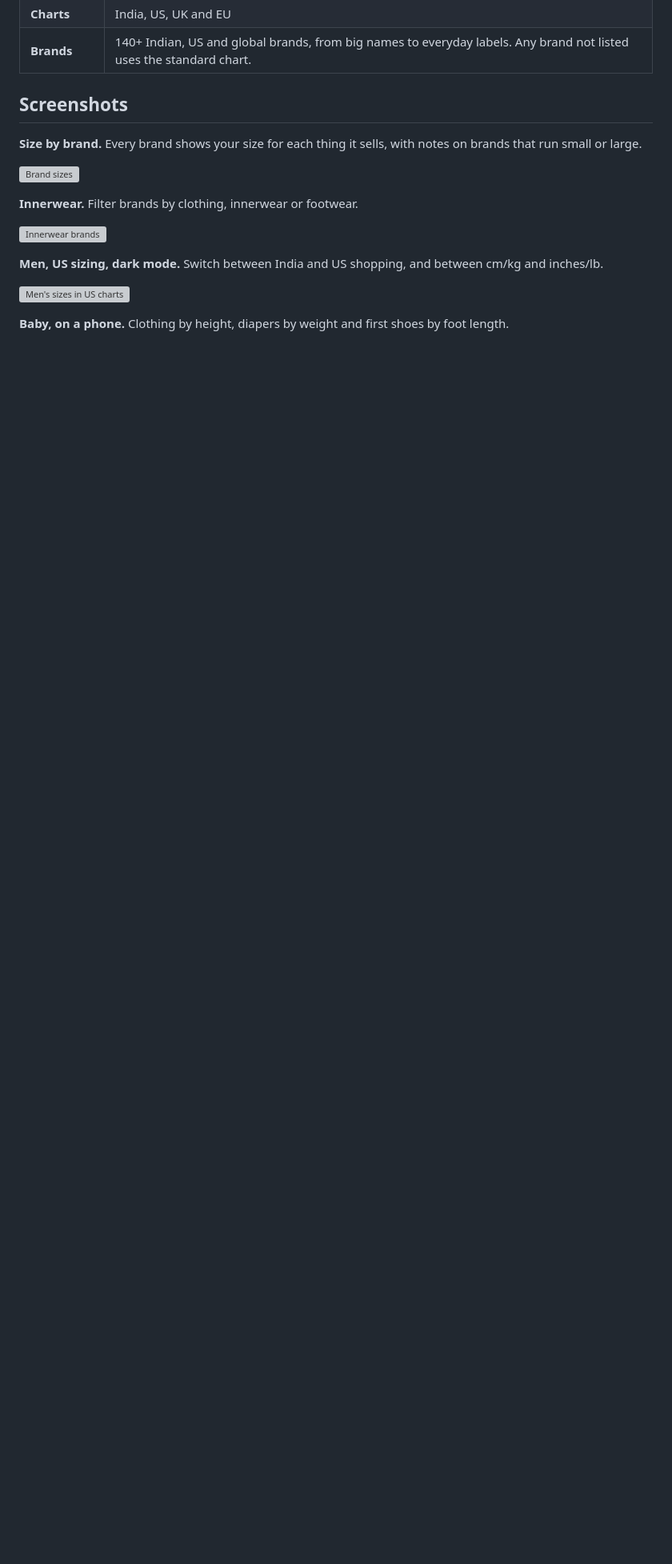
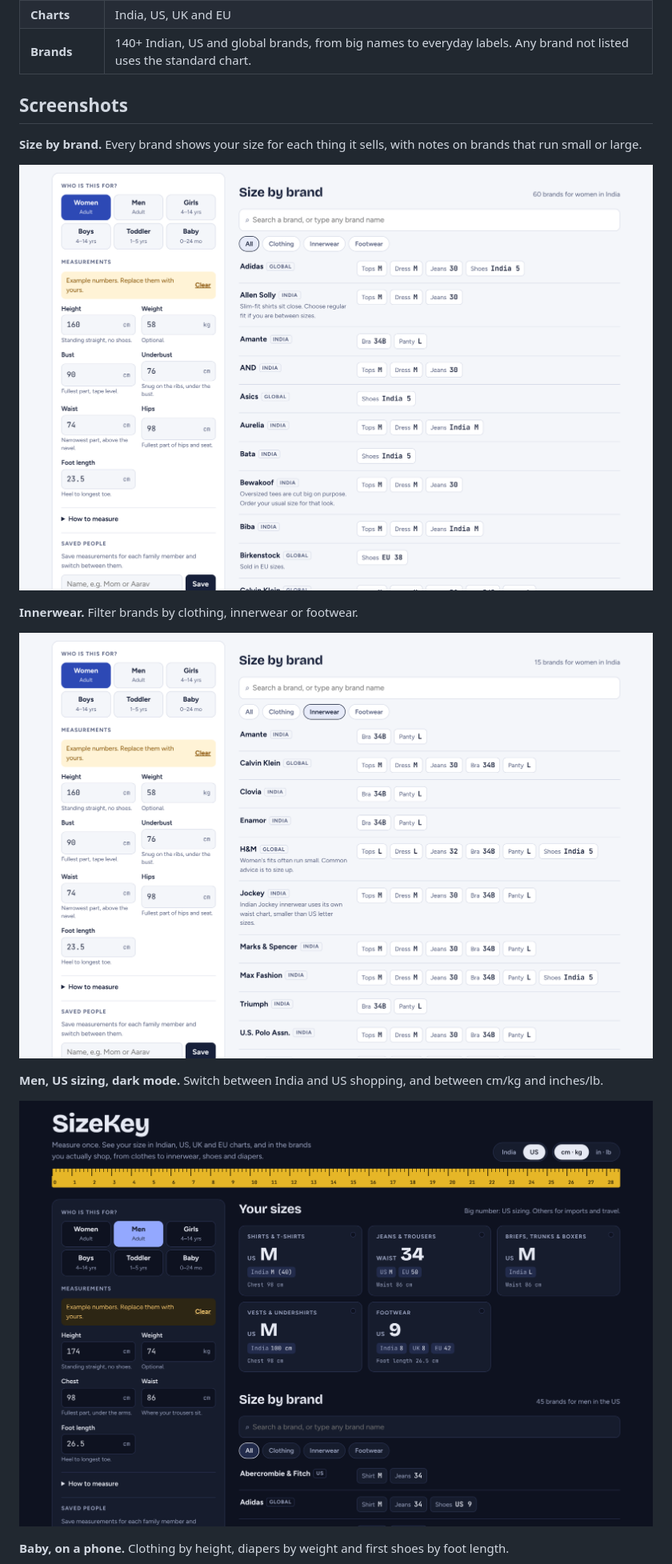
Before and after one commit to rroopha-25/SizeKey, a Markdown page: README.md, the part around one of its changes. Shown at 80% size. GitHub-like rendering; pictures changed too: 2-brands.png (added), 3-innerwear-brands.png (added), 4-men-us-dark.png (added); blank space fills up the shorter version; grey boxes are pictures that could not be loaded.

```diff
--- a/README.md
+++ b/README.md
@@ -35,15 +35,15 @@ SizeKey puts all of this in one place. You enter your measurements once and see
 
 **Size by brand.** Every brand shows your size for each thing it sells, with notes on brands that run small or large.
 
-![Brand sizes](screenshots/2-brands.png)
+![Brand sizes](2-brands.png)
 
 **Innerwear.** Filter brands by clothing, innerwear or footwear.
 
-![Innerwear brands](screenshots/3-innerwear-brands.png)
+![Innerwear brands](3-innerwear-brands.png)
 
 **Men, US sizing, dark mode.** Switch between India and US shopping, and between cm/kg and inches/lb.
 
-![Men's sizes in US charts](screenshots/4-men-us-dark.png)
+![Men's sizes in US charts](4-men-us-dark.png)
 
 **Baby, on a phone.** Clothing by height, diapers by weight and first shoes by foot length.
 
```
Also changed, not shown: other parts of README.md (+2 -2 lines), 1-your-sizes.png (added), 5-baby-mobile.png (added).
